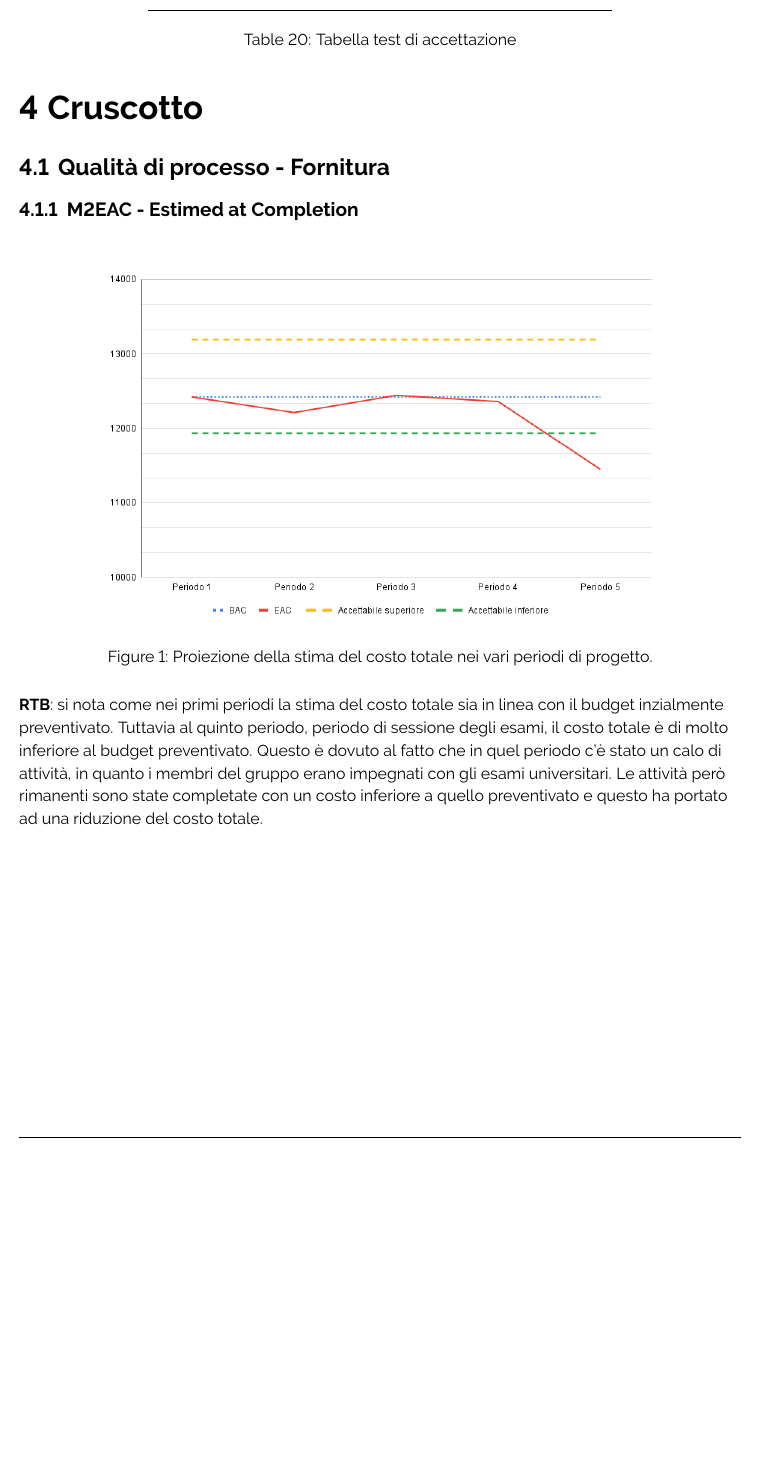
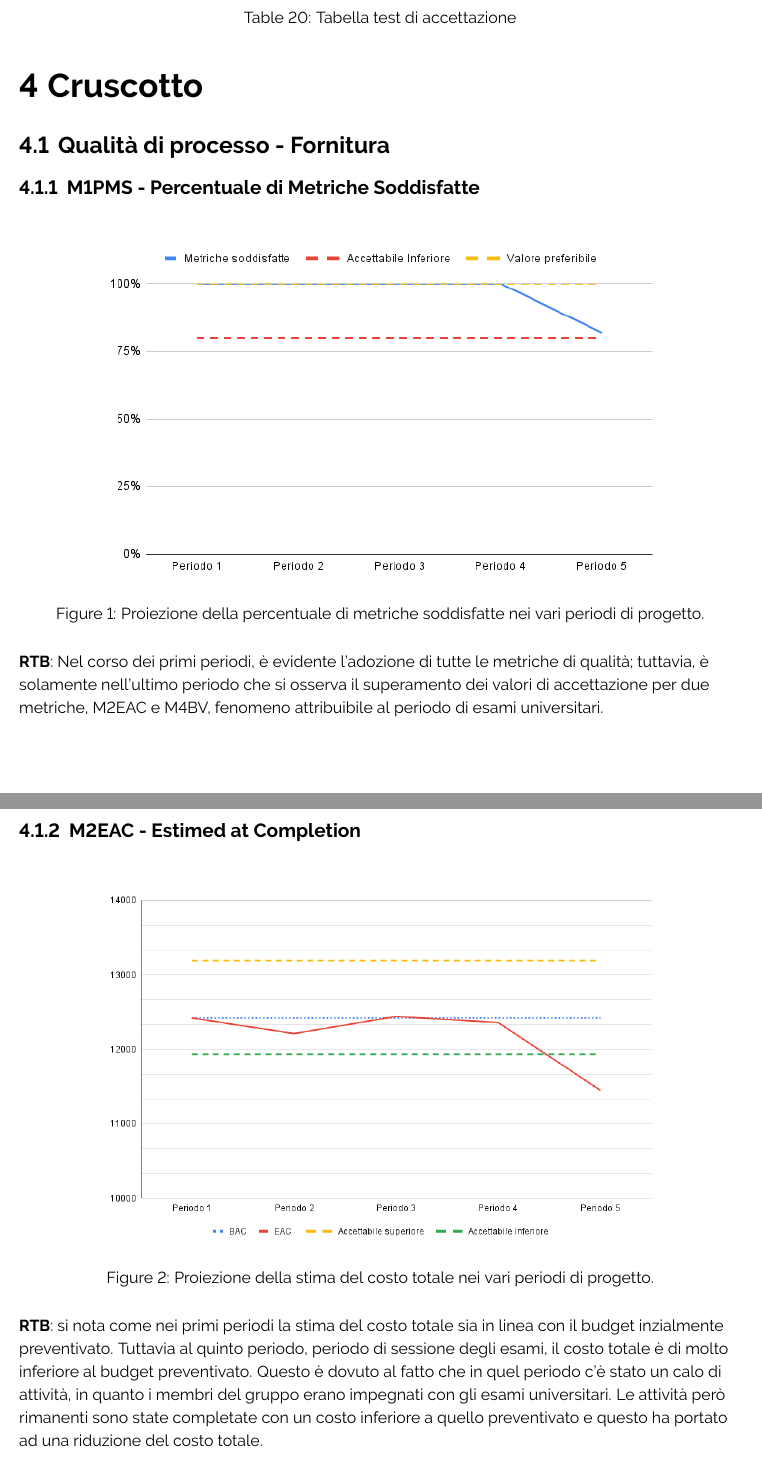
Before and after one commit to ByteOps-swe/Sorgente-documenti, a LaTeX document (RTB/Piano_di_qualifica_v0.3.0.tex, which reads RTB/Sottosezioni/Piano_di_qualifica/Qualità_Fornitura.tex): part of page 28 of 33 before the commit and two parts of pages 28 and 29 of 34 after it, the two joined at a grey line, cut so that both start at the same text, the shorter picture padded with empty space. Compiled offline with pdfLaTeX.

Commit message:
Aggiunta metrica finale

```diff
--- a/RTB/Sottosezioni/Piano_di_qualifica/Qualità_Fornitura.tex
+++ b/RTB/Sottosezioni/Piano_di_qualifica/Qualità_Fornitura.tex
@@ -1,4 +1,13 @@
 \subsection{Qualità di processo - Fornitura}
+
+\subsubsection{M1PMS - Percentuale di Metriche Soddisfatte}
+\begin{figure}[H]
+    \centering
+    \includegraphics[width=0.8\textwidth]{../Images/PianoDiQualifica/M1PMS.png}
+    \caption{Proiezione della percentuale di metriche soddisfatte nei vari periodi di progetto.}
+    \label{fig:1}
+\end{figure}
+\textbf{RTB}: Nel corso dei primi periodi, è evidente l'adozione di tutte le metriche di qualità; tuttavia, è solamente nell'ultimo periodo che si osserva il superamento dei valori di accettazione per due metriche, M2EAC e M4BV, fenomeno attribuibile al periodo di esami universitari.
 
 \subsubsection{M2EAC - Estimed at Completion}
 
@@ -6,7 +15,7 @@
     \centering
     \includegraphics[width=0.8\textwidth]{../Images/PianoDiQualifica/M2EAC.png}
     \caption{Proiezione della stima del costo totale nei vari periodi di progetto.}
-    \label{fig:1}
+    \label{fig:2}
 \end{figure}
 
 \textbf{RTB}: si nota come nei primi periodi la stima del costo totale sia in linea con il budget inzialmente preventivato. Tuttavia al quinto periodo, periodo di sessione degli esami, il costo totale è di molto inferiore al budget preventivato. Questo è dovuto al fatto che in quel periodo c'è stato un calo di attività, in quanto i membri del gruppo erano impegnati con gli esami universitari. Le attività però rimanenti sono state completate con un costo inferiore a quello preventivato e questo ha portato ad una riduzione del costo totale.\\
```
Also changed, not shown: Images/PianoDiQualifica/M1PMS.png (added), RTB/Sottosezioni/Piano_di_qualifica/Qualità_Fornitura.tex (10 more changed lines).
